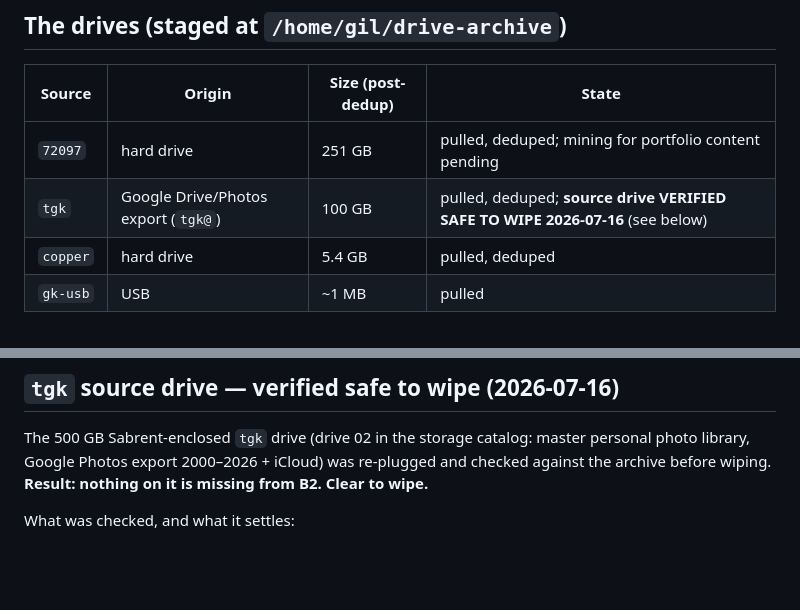
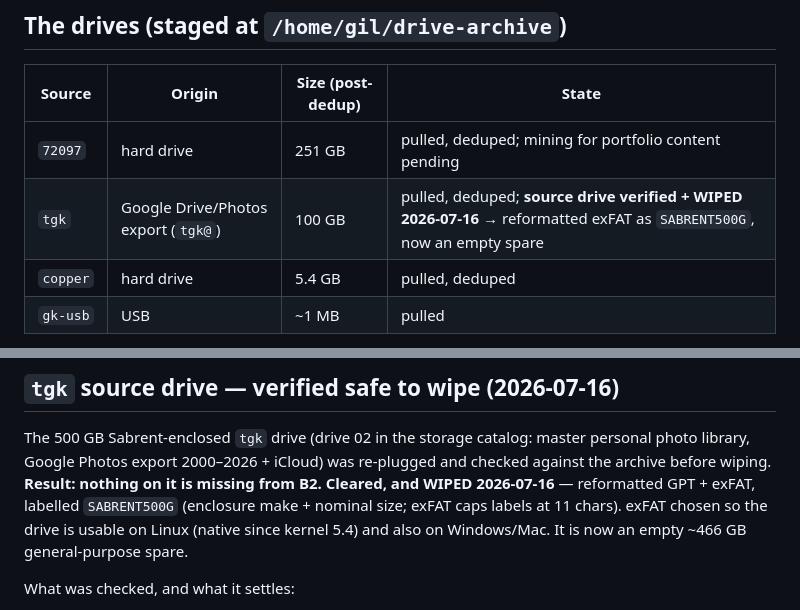
Before and after one commit to gil-buttonsimple/personal, a Markdown page: data-drives-consolidation.md, 2 parts joined by grey strips. GitHub-like rendering; blank space fills up the shorter version.

Commit message:
drives: tgk source drive wiped and reformatted exFAT as SABRENT500G
Verification passed (491/493 iCloud files hash-identical in B2; the 2 apparent
gaps were re-encode extension swaps, .MOV -> .mp4, present in B2 with matching
durations and intact audio), so the drive was wiped 2026-07-16.

Reformatted GPT + exFAT, labelled SABRENT500G (enclosure make + nominal size;
exFAT caps volume labels at 11 chars, hence no separator). exFAT so it works on
Linux natively (kernel 5.4+) and on Windows/Mac too. Verified: mounts at
/media/gil/SABRENT500G, accepts writes, ~466 GB free.

Co-Authored-By: Claude Opus 4.8 (1M context) <noreply@anthropic.com>

```diff
--- a/data-drives-consolidation.md
+++ b/data-drives-consolidation.md
@@ -68,7 +68,7 @@ lives in the cloud (B2), and the baobab `/home/gil/drive-archive` copy is stagin
 | Source | Origin | Size (post-dedup) | State |
 |---|---|---|---|
 | `72097` | hard drive | 251 GB | pulled, deduped; mining for portfolio content pending |
-| `tgk` | Google Drive/Photos export (`tgk@`) | 100 GB | pulled, deduped; **source drive VERIFIED SAFE TO WIPE 2026-07-16** (see below) |
+| `tgk` | Google Drive/Photos export (`tgk@`) | 100 GB | pulled, deduped; **source drive verified + WIPED 2026-07-16** → reformatted exFAT as `SABRENT500G`, now an empty spare |
 | `copper` | hard drive | 5.4 GB | pulled, deduped |
 | `gk-usb` | USB | ~1 MB | pulled |
 
@@ -109,7 +109,7 @@ thrashing the head. That drops a disk capable of ~120 MB/s sequential down to su
 
 The 500 GB Sabrent-enclosed `tgk` drive (drive 02 in the storage catalog: master personal
 photo library, Google Photos export 2000–2026 + iCloud) was re-plugged and checked against
-the archive before wiping. **Result: nothing on it is missing from B2. Clear to wipe.**
+the archive before wiping. **Result: nothing on it is missing from B2. Cleared, and WIPED 2026-07-16** — reformatted GPT + exFAT, labelled `SABRENT500G` (enclosure make + nominal size; exFAT caps labels at 11 chars). exFAT chosen so the drive is usable on Linux (native since kernel 5.4) and also on Windows/Mac. It is now an empty ~466 GB general-purpose spare.
 
 What was checked, and what it settles:
 - **Re-encode quality.** Of 321 archived files with an original still on the drive, only
```
